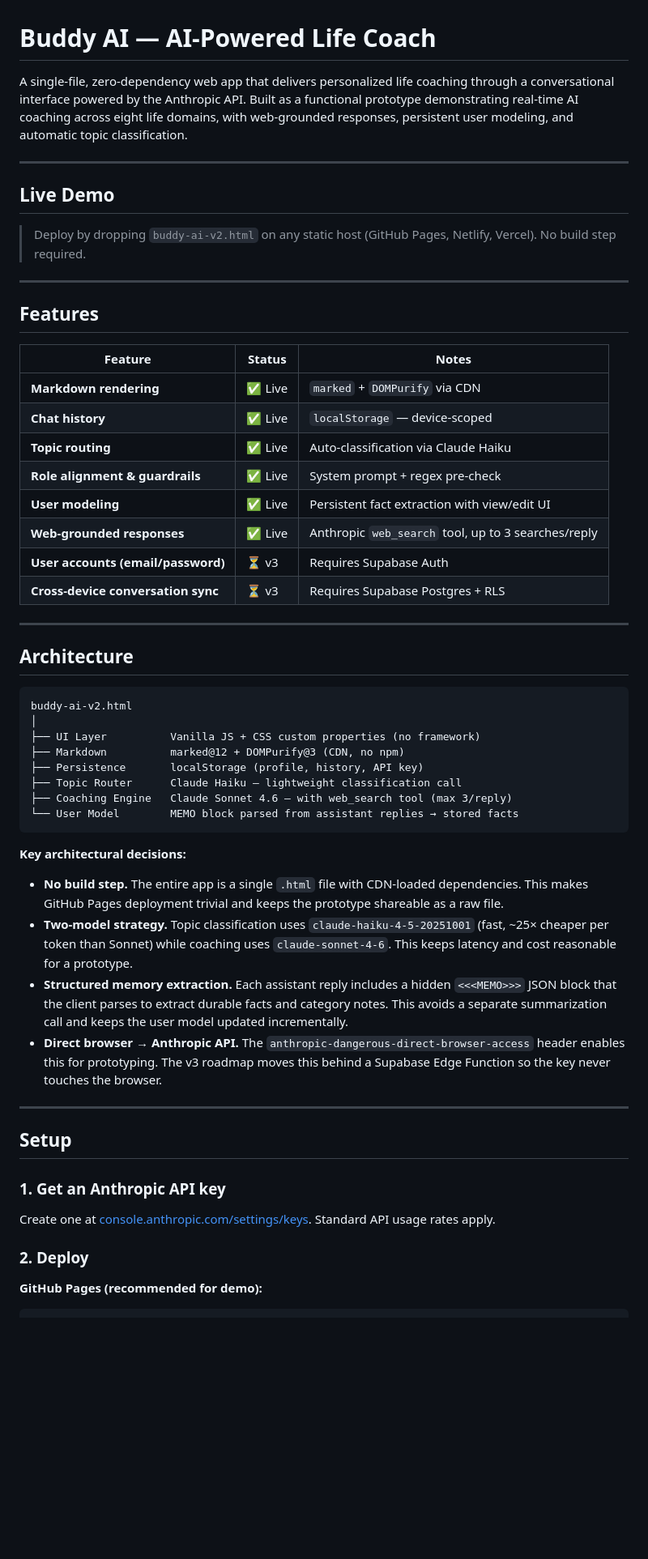
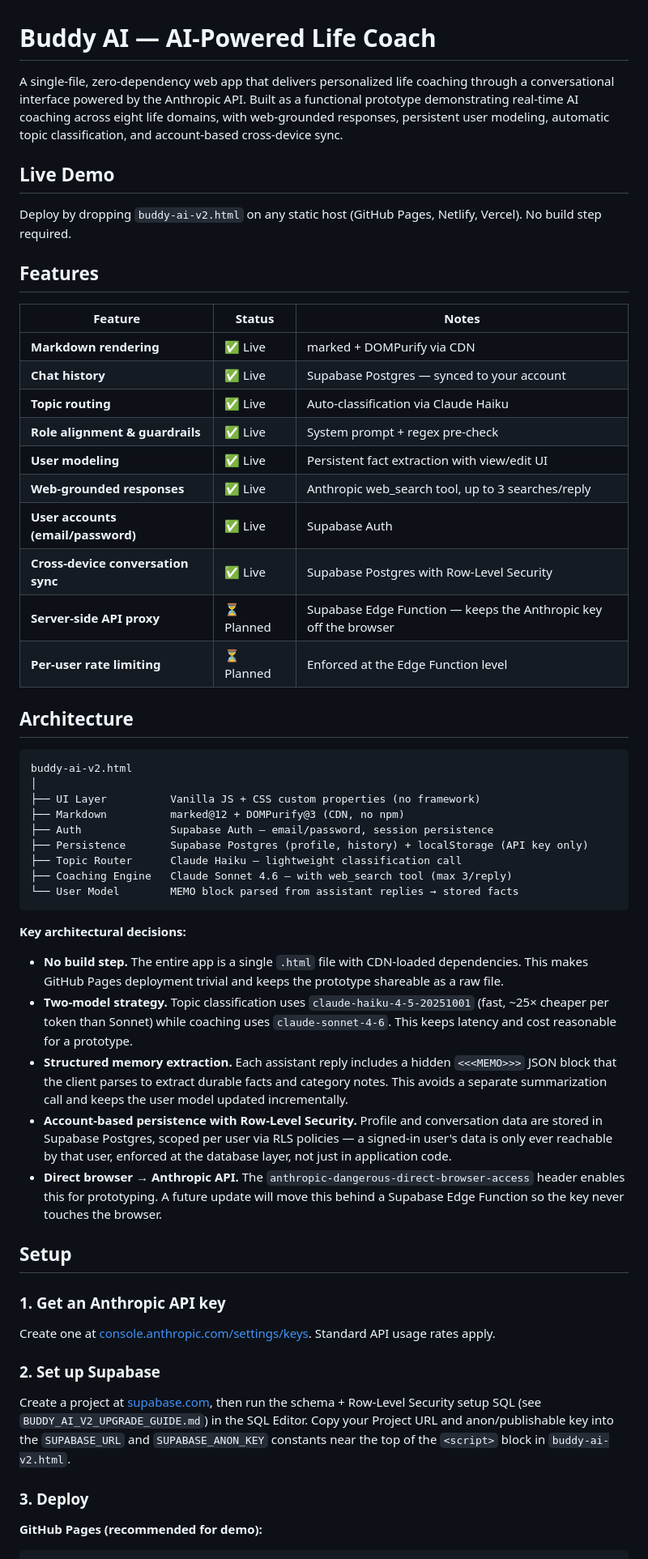
Before and after one commit to wdboone/revised-buddyai-v2, a Markdown page: README.md, the part around one of its changes. Shown at 81% size. Drawn GitHub-style; blank space fills up the shorter version.

Commit message:
docs: update README to reflect Supabase auth and cross-device sync (post #3)

```diff
--- a/README.md
+++ b/README.md
@@ -1,29 +1,25 @@
 # Buddy AI — AI-Powered Life Coach
 
-A single-file, zero-dependency web app that delivers personalized life coaching through a conversational interface powered by the Anthropic API. Built as a functional prototype demonstrating real-time AI coaching across eight life domains, with web-grounded responses, persistent user modeling, and automatic topic classification.
-
----
+A single-file, zero-dependency web app that delivers personalized life coaching through a conversational interface powered by the Anthropic API. Built as a functional prototype demonstrating real-time AI coaching across eight life domains, with web-grounded responses, persistent user modeling, automatic topic classification, and account-based cross-device sync.
 
 ## Live Demo
 
-> Deploy by dropping `buddy-ai-v2.html` on any static host (GitHub Pages, Netlify, Vercel). No build step required.
-
----
+Deploy by dropping `buddy-ai-v2.html` on any static host (GitHub Pages, Netlify, Vercel). No build step required.
 
 ## Features
 
 | Feature | Status | Notes |
-|---|---|---|
-| **Markdown rendering** | ✅ Live | `marked` + `DOMPurify` via CDN |
-| **Chat history** | ✅ Live | `localStorage` — device-scoped |
+| --- | --- | --- |
+| **Markdown rendering** | ✅ Live | marked + DOMPurify via CDN |
+| **Chat history** | ✅ Live | Supabase Postgres — synced to your account |
 | **Topic routing** | ✅ Live | Auto-classification via Claude Haiku |
 | **Role alignment & guardrails** | ✅ Live | System prompt + regex pre-check |
 | **User modeling** | ✅ Live | Persistent fact extraction with view/edit UI |
-| **Web-grounded responses** | ✅ Live | Anthropic `web_search` tool, up to 3 searches/reply |
-| **User accounts (email/password)** | ⏳ v3 | Requires Supabase Auth |
-| **Cross-device conversation sync** | ⏳ v3 | Requires Supabase Postgres + RLS |
-
----
+| **Web-grounded responses** | ✅ Live | Anthropic web_search tool, up to 3 searches/reply |
+| **User accounts (email/password)** | ✅ Live | Supabase Auth |
+| **Cross-device conversation sync** | ✅ Live | Supabase Postgres with Row-Level Security |
+| **Server-side API proxy** | ⏳ Planned | Supabase Edge Function — keeps the Anthropic key off the browser |
+| **Per-user rate limiting** | ⏳ Planned | Enforced at the Edge Function level |
 
 ## Architecture
 
@@ -32,7 +28,8 @@ buddy-ai-v2.html
 │
 ├── UI Layer          Vanilla JS + CSS custom properties (no framework)
 ├── Markdown          marked@12 + DOMPurify@3 (CDN, no npm)
-├── Persistence       localStorage (profile, history, API key)
+├── Auth              Supabase Auth — email/password, session persistence
+├── Persistence       Supabase Postgres (profile, history) + localStorage (API key only)
 ├── Topic Router      Claude Haiku — lightweight classification call
 ├── Coaching Engine   Claude Sonnet 4.6 — with web_search tool (max 3/reply)
 └── User Model        MEMO block parsed from assistant replies → stored facts
@@ -43,9 +40,8 @@ buddy-ai-v2.html
 - **No build step.** The entire app is a single `.html` file with CDN-loaded dependencies. This makes GitHub Pages deployment trivial and keeps the prototype shareable as a raw file.
 - **Two-model strategy.** Topic classification uses `claude-haiku-4-5-20251001` (fast, ~25× cheaper per token than Sonnet) while coaching uses `claude-sonnet-4-6`. This keeps latency and cost reasonable for a prototype.
 - **Structured memory extraction.** Each assistant reply includes a hidden `<<<MEMO>>>` JSON block that the client parses to extract durable facts and category notes. This avoids a separate summarization call and keeps the user model updated incrementally.
-- **Direct browser → Anthropic API.** The `anthropic-dangerous-direct-browser-access` header enables this for prototyping. The v3 roadmap moves this behind a Supabase Edge Function so the key never touches the browser.
-
----
+- **Account-based persistence with Row-Level Security.** Profile and conversation data are stored in Supabase Postgres, scoped per user via RLS policies — a signed-in user's data is only ever reachable by that user, enforced at the database layer, not just in application code.
+- **Direct browser → Anthropic API.** The `anthropic-dangerous-direct-browser-access` header enables this for prototyping. A future update will move this behind a Supabase Edge Function so the key never touches the browser.
 
 ## Setup
 
@@ -53,6 +49,10 @@ buddy-ai-v2.html
 
 Create one at [console.anthropic.com/settings/keys](https://console.anthropic.com/settings/keys). Standard API usage rates apply.
 
-### 2. Deploy
+### 2. Set up Supabase
+
+Create a project at [supabase.com](https://supabase.com), then run the schema + Row-Level Security setup SQL (see `BUDDY_AI_V2_UPGRADE_GUIDE.md`) in the SQL Editor. Copy your Project URL and anon/publishable key into the `SUPABASE_URL` and `SUPABASE_ANON_KEY` constants near the top of the `<script>` block in `buddy-ai-v2.html`.
+
+### 3. Deploy
 
 **GitHub Pages (recommended for demo):**
```
Also changed, not shown: other parts of README.md (+21 -38 lines).
